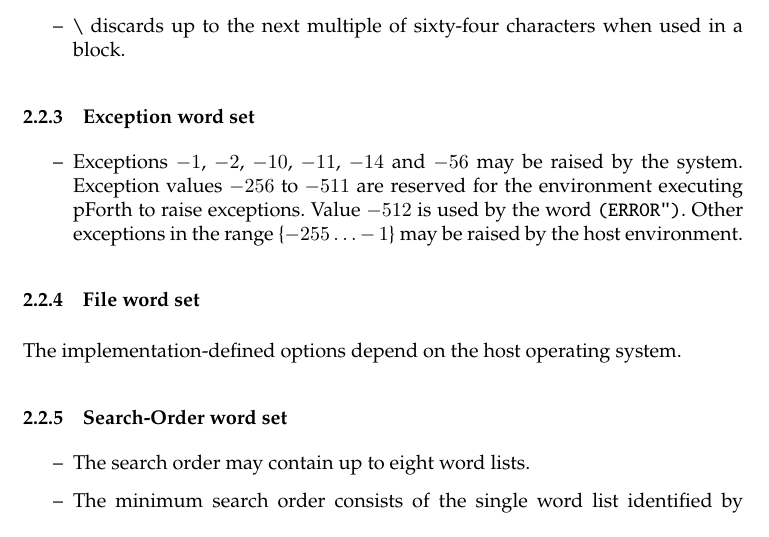
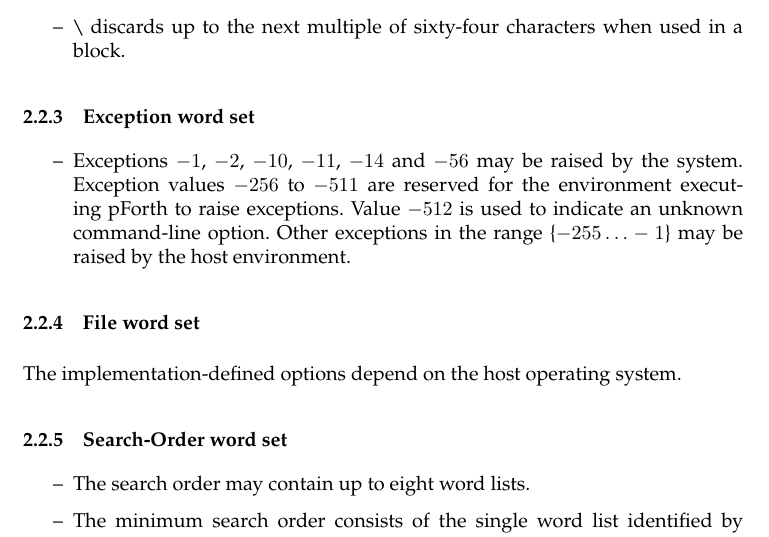
Before and after one commit to rrthomas/pforth, a LaTeX document (doc/pforth.tex): part of page 3 of 6, cut so that both start at the same text. Compiled offline with pdfLaTeX.

Commit message:
highlevel.fs.in: fix handling of error on unknown command-line option
Previously crashed after outputting error, but this was only detectable in
the error code of the process.

```diff
--- a/doc/pforth.tex
+++ b/doc/pforth.tex
@@ -120,7 +120,7 @@ pForth is an ANS Forth System
 \subsubsection{Exception word set}
 
 \begin{itemize}
-\item[--]Exceptions $-1$, $-2$, $-10$, $-11$, $-14$ and $-56$ may be raised by the system. Exception values $-256$ to $-511$ are reserved for the environment executing pForth to raise exceptions. Value $-512$ is used by the word {\tt (ERROR")}. Other exceptions in the range \{$-255\dots -1$\} may be raised by the host environment.
+\item[--]Exceptions $-1$, $-2$, $-10$, $-11$, $-14$ and $-56$ may be raised by the system. Exception values $-256$ to $-511$ are reserved for the environment executing pForth to raise exceptions. Value $-512$ is used to indicate an unknown command-line option. Other exceptions in the range \{$-255\dots -1$\} may be raised by the host environment.
 \end{itemize}
 
 \subsubsection{File word set}
```
Also changed, not shown: 4 other files.
